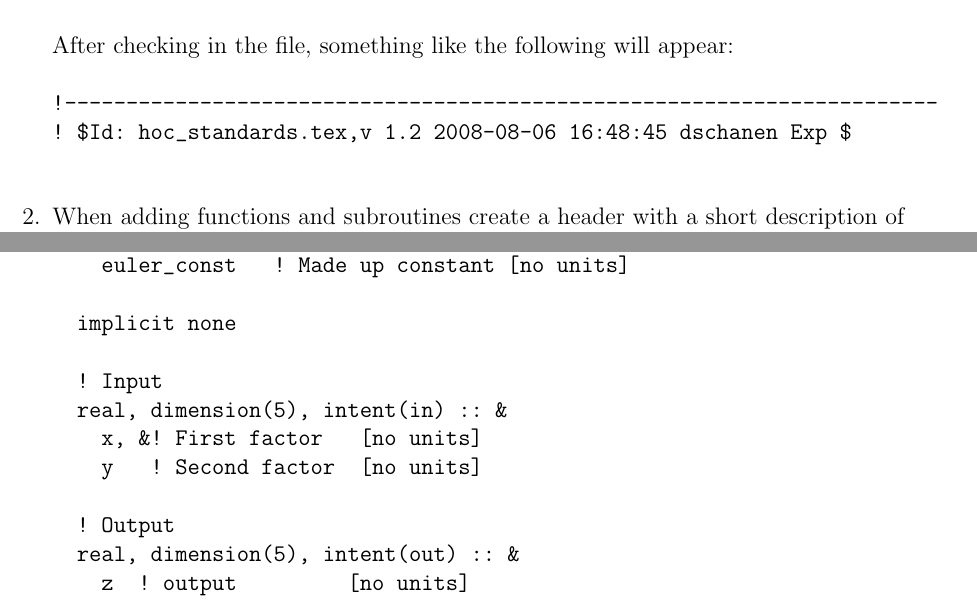
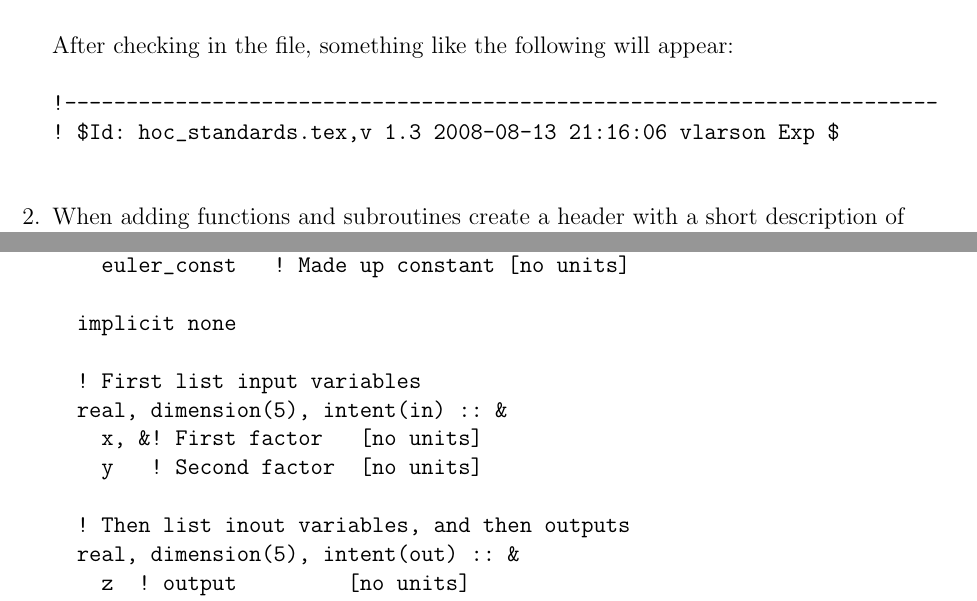
Before and after one commit to larson-group/clubb_release, a LaTeX document (doc/hoc_standards.tex): two parts of pages 1 and 3 of 11, joined at a grey line, cut so that both start at the same text. Compiled offline with pdfLaTeX.

Commit message:
Vince Larson wrote that in the subroutine headers, we should list intent(in) variables first, then intent(inout), and finally intent(out).  13 Aug 2008.
git-svn-id: file:///usr/local/src/svnroot/clubb_repos/trunk@2724 f1ce5500-ea2b-45e0-a110-28dffb978352

Former-commit-id: f3dc6a3927a88b23a17e393d962e913591081450

```diff
--- a/doc/hoc_standards.tex
+++ b/doc/hoc_standards.tex
@@ -32,7 +32,7 @@ the string \texttt{\$Id\$} on a commented line at the top of the source file
 After checking in the file, something like the following will appear:
 \begin{verbatim}
 !-----------------------------------------------------------------------
-! $Id: hoc_standards.tex,v 1.2 2008-08-06 16:48:45 dschanen Exp $
+! $Id: hoc_standards.tex,v 1.3 2008-08-13 21:16:06 vlarson Exp $
 
 \end{verbatim}
 
@@ -152,12 +152,12 @@ subroutine mulmul( x, y, z )
 
   implicit none
 
-  ! Input
+  ! First list input variables
   real, dimension(5), intent(in) :: &
     x, &! First factor   [no units]
     y   ! Second factor  [no units]
 
-  ! Output
+  ! Then list inout variables, and then outputs
   real, dimension(5), intent(out) :: &
     z  ! output         [no units]
 !-----------------------------------------------------------------------
```
Also changed, not shown: doc/hoc_standards.tex (2 more changed lines).
